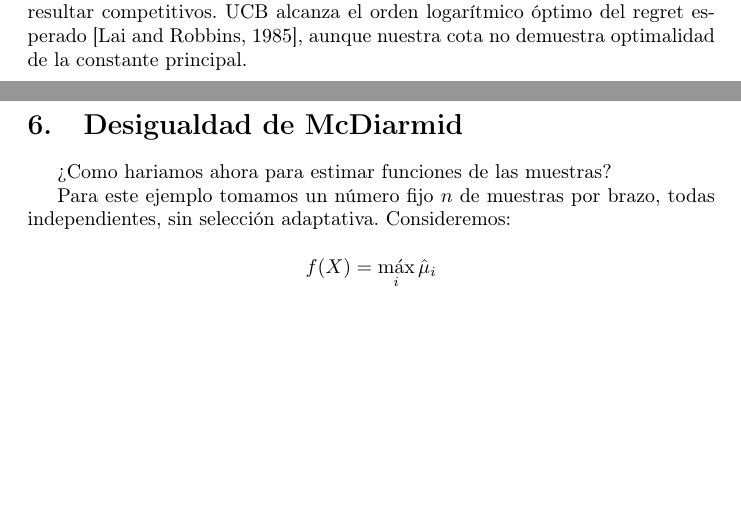
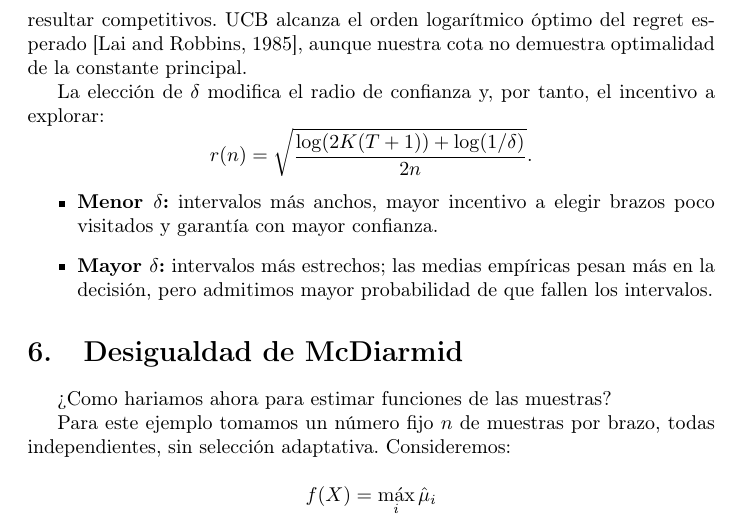
Before and after one commit to LucasGrasso/superproba-kbandits, a LaTeX document (informe/final_superproba.tex, which reads informe/sections/ucb.tex): two parts of pages 10 and 11 of 13 before the commit and part of page 11 of 13 after it, the two joined at a grey line, cut so that both start at the same text, the shorter picture padded with empty space. Compiled offline with pdfLaTeX.

Commit message:
arreglar explicacion \delta

```diff
--- a/informe/sections/ucb.tex
+++ b/informe/sections/ucb.tex
@@ -133,3 +133,12 @@ cota superior, pero a medida que acumulamos
 observaciones, la incertidumbre disminuye y los
 brazos subóptimos dejan de resultar competitivos.
 UCB alcanza el orden logarítmico óptimo del regret esperado \citep{lai1985asymptotically}, aunque nuestra cota no demuestra optimalidad de la constante principal.
+
+La elección de \(\delta\) modifica el radio de confianza y, por tanto, el incentivo a explorar:
+\[
+    r(n)=\sqrt{\frac{\log(2K(T+1))+\log(1/\delta)}{2n}}.
+\]
+\begin{itemize}
+    \item \textbf{Menor \(\delta\):} intervalos más anchos, mayor incentivo a elegir brazos poco visitados y garantía con mayor confianza.
+    \item \textbf{Mayor \(\delta\):} intervalos más estrechos; las medias empíricas pesan más en la decisión, pero admitimos mayor probabilidad de que fallen los intervalos.
+\end{itemize}
```
Also changed, not shown: informe/final_superproba.pdf.
